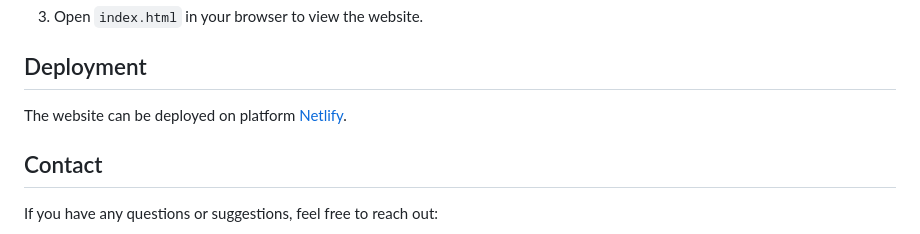
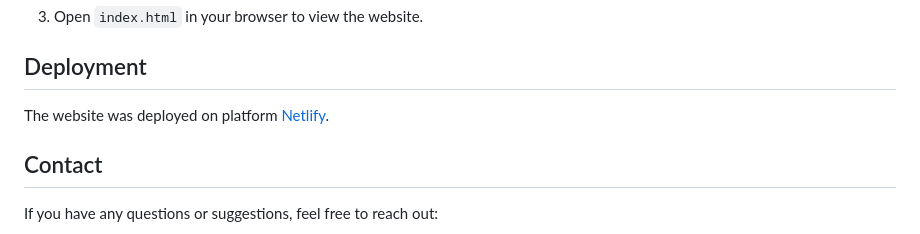
Before and after one commit to gudurujeevankumar/Portfolio_Website, a Markdown page: README.md, the part around one of its changes. GitHub-like rendering.

```diff
--- a/README.md
+++ b/README.md
@@ -78,7 +78,7 @@ Animated_Portfolio/
 
 ## Deployment
 
-The website can be deployed on platform [Netlify](https://www.netlify.com/).
+The website was deployed on platform [Netlify](https://www.netlify.com/).
 
 ## Contact
 
```
Also changed, not shown: other parts of README.md (+2 -0 lines).
